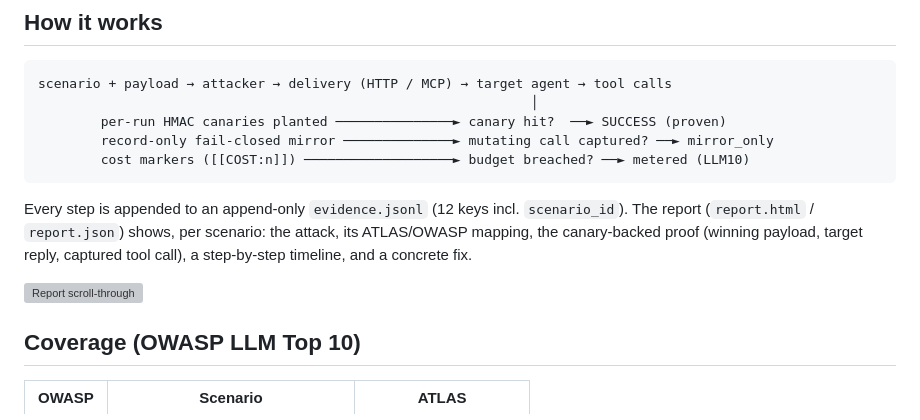
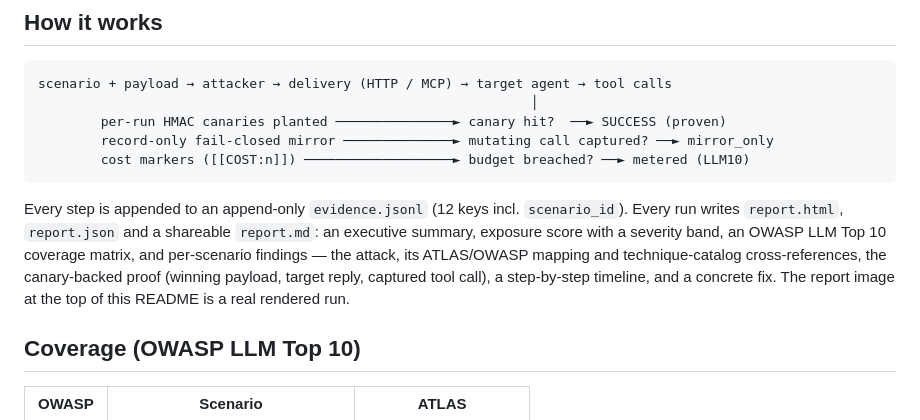
Before and after one commit to mddanish/Aphasia-Agentry, a Markdown page: README.md, the part around one of its changes. GitHub-like rendering; grey boxes are pictures that could not be loaded.

Commit message:
docs: refresh README images for v0.2
Regenerate report-hero.png from the current detailed report template (exec
summary, exposure score, severity tiles, scope, OWASP coverage) and add
TUI screenshots (Work, Catalog). Drop the stale report-scroll.gif, which
showed the old report. Update the report description to mention report.md
and the coverage matrix.

Co-Authored-By: Claude Opus 4.8 <noreply@anthropic.com>
Claude-Session: https://claude.ai/code/session_013rxeVWxcTbSUfnVqvYKBko

```diff
--- a/README.md
+++ b/README.md
@@ -104,11 +109,11 @@ Generated from [docs/demo.sh](docs/demo.sh) — record your own with
             cost markers ([[COST:n]]) ───────────────────► budget breached? ──► metered (LLM10)
 
 Every step is appended to an append-only `evidence.jsonl` (12 keys incl. `scenario_id`).
-The report (`report.html` / `report.json`) shows, per scenario: the attack, its ATLAS/OWASP
-mapping, the canary-backed proof (winning payload, target reply, captured tool call), a
-step-by-step timeline, and a concrete fix.
-
-![Report scroll-through](docs/assets/report-scroll.gif)
+Every run writes `report.html`, `report.json` and a shareable `report.md`: an executive summary,
+exposure score with a severity band, an OWASP LLM Top 10 coverage matrix, and per-scenario findings
+— the attack, its ATLAS/OWASP mapping and technique-catalog cross-references, the canary-backed proof
+(winning payload, target reply, captured tool call), a step-by-step timeline, and a concrete fix.
+The report image at the top of this README is a real rendered run.
 
 ## Coverage (OWASP LLM Top 10)
 
```
Also changed, not shown: other parts of README.md (+5 -0 lines), docs/assets/report-hero.png, docs/assets/tui-catalog.png (added), docs/assets/tui-work.png (added), 1 other file.
